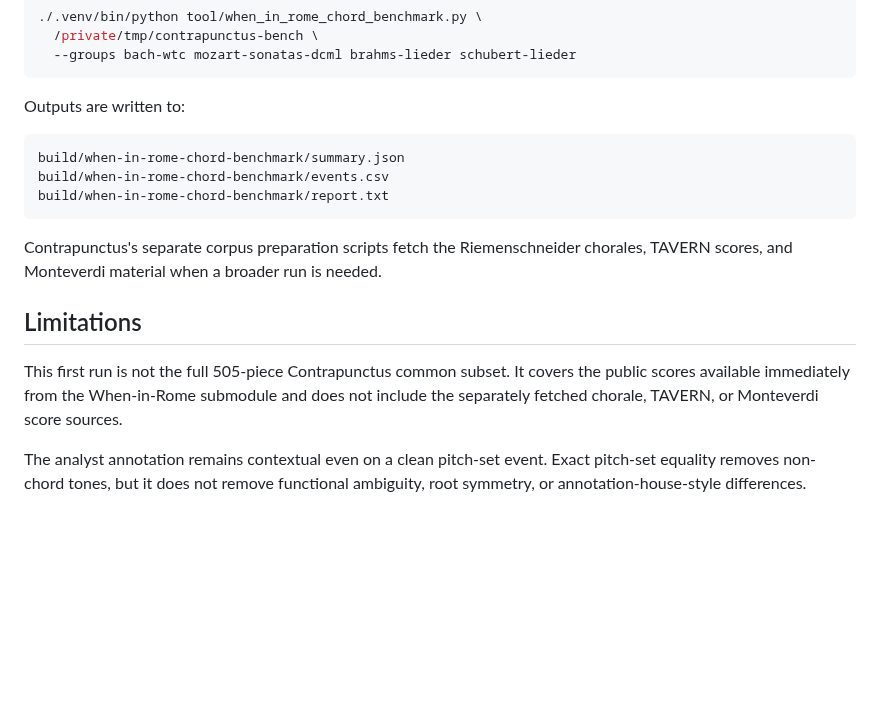
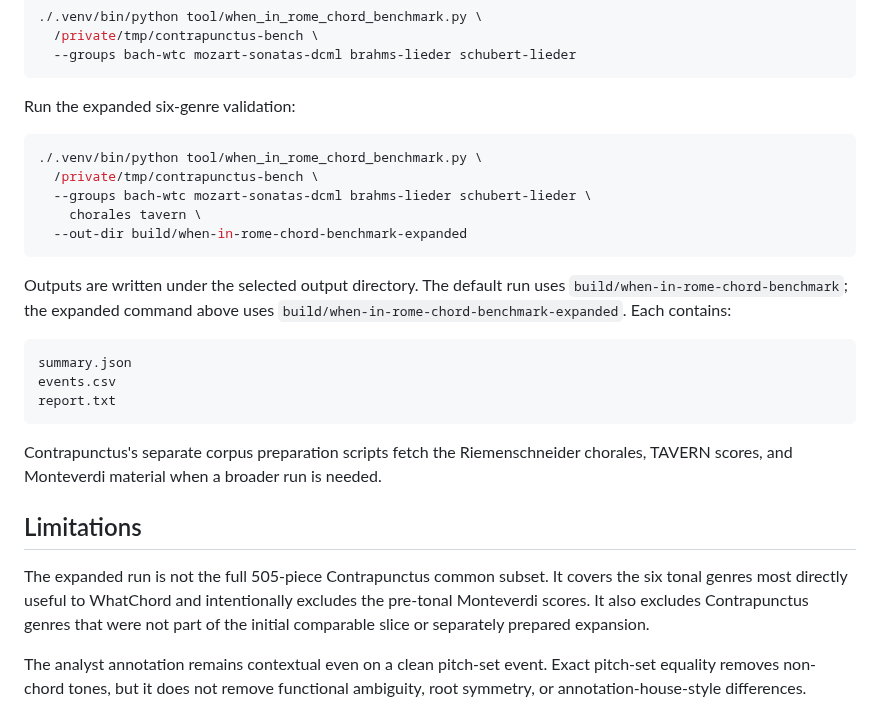
Before and after one commit to EarthmanMuons/whatchord, a Markdown page: docs/research/contrapunctus-benchmark-comparison.md, the part around one of its changes. Drawn GitHub-style; blank space fills up the shorter version.

````diff
--- a/docs/research/contrapunctus-benchmark-comparison.md
+++ b/docs/research/contrapunctus-benchmark-comparison.md
@@ -300,12 +355,24 @@ Run the comparable WhatChord slice:
   --groups bach-wtc mozart-sonatas-dcml brahms-lieder schubert-lieder
 ```
 
-Outputs are written to:
+Run the expanded six-genre validation:
+
+```sh
+./.venv/bin/python tool/when_in_rome_chord_benchmark.py \
+  /private/tmp/contrapunctus-bench \
+  --groups bach-wtc mozart-sonatas-dcml brahms-lieder schubert-lieder \
+    chorales tavern \
+  --out-dir build/when-in-rome-chord-benchmark-expanded
+```
+
+Outputs are written under the selected output directory. The default run uses
+`build/when-in-rome-chord-benchmark`; the expanded command above uses
+`build/when-in-rome-chord-benchmark-expanded`. Each contains:
 
 ```text
-build/when-in-rome-chord-benchmark/summary.json
-build/when-in-rome-chord-benchmark/events.csv
-build/when-in-rome-chord-benchmark/report.txt
+summary.json
+events.csv
+report.txt
 ```
 
 Contrapunctus's separate corpus preparation scripts fetch the Riemenschneider
@@ -313,9 +380,11 @@ chorales, TAVERN scores, and Monteverdi material when a broader run is needed.
 
 ## Limitations
 
-This first run is not the full 505-piece Contrapunctus common subset. It covers
-the public scores available immediately from the When-in-Rome submodule and does
-not include the separately fetched chorale, TAVERN, or Monteverdi score sources.
+The expanded run is not the full 505-piece Contrapunctus common subset. It
+covers the six tonal genres most directly useful to WhatChord and intentionally
+excludes the pre-tonal Monteverdi scores. It also excludes Contrapunctus genres
+that were not part of the initial comparable slice or separately prepared
+expansion.
 
 The analyst annotation remains contextual even on a clean pitch-set event. Exact
 pitch-set equality removes non-chord tones, but it does not remove functional
````
Also changed, not shown: other parts of docs/research/contrapunctus-benchmark-comparison.md (+66 -11 lines).
